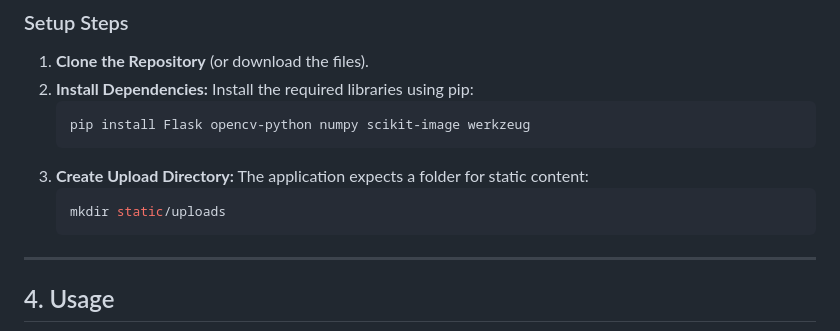
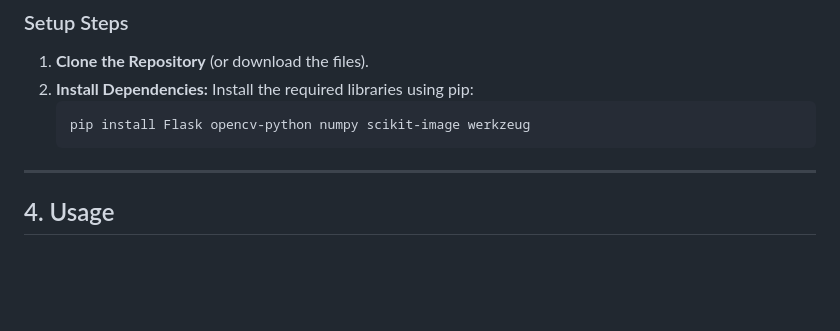
Before and after one commit to gibril1435/adaptiveMedian, a Markdown page: README.md, the part around the change. Drawn GitHub-style; blank space fills up the shorter version.

Commit message:
Update README to remove upload directory creation step
Removed instructions for creating the upload directory.

````diff
--- a/README.md
+++ b/README.md
@@ -40,10 +40,6 @@ You must have **Python** installed. The application uses the following external
     ```bash
     pip install Flask opencv-python numpy scikit-image werkzeug
     ```
-3.  **Create Upload Directory:** The application expects a folder for static content:
-    ```bash
-    mkdir static/uploads
-    ```
 
 -----
 
````
